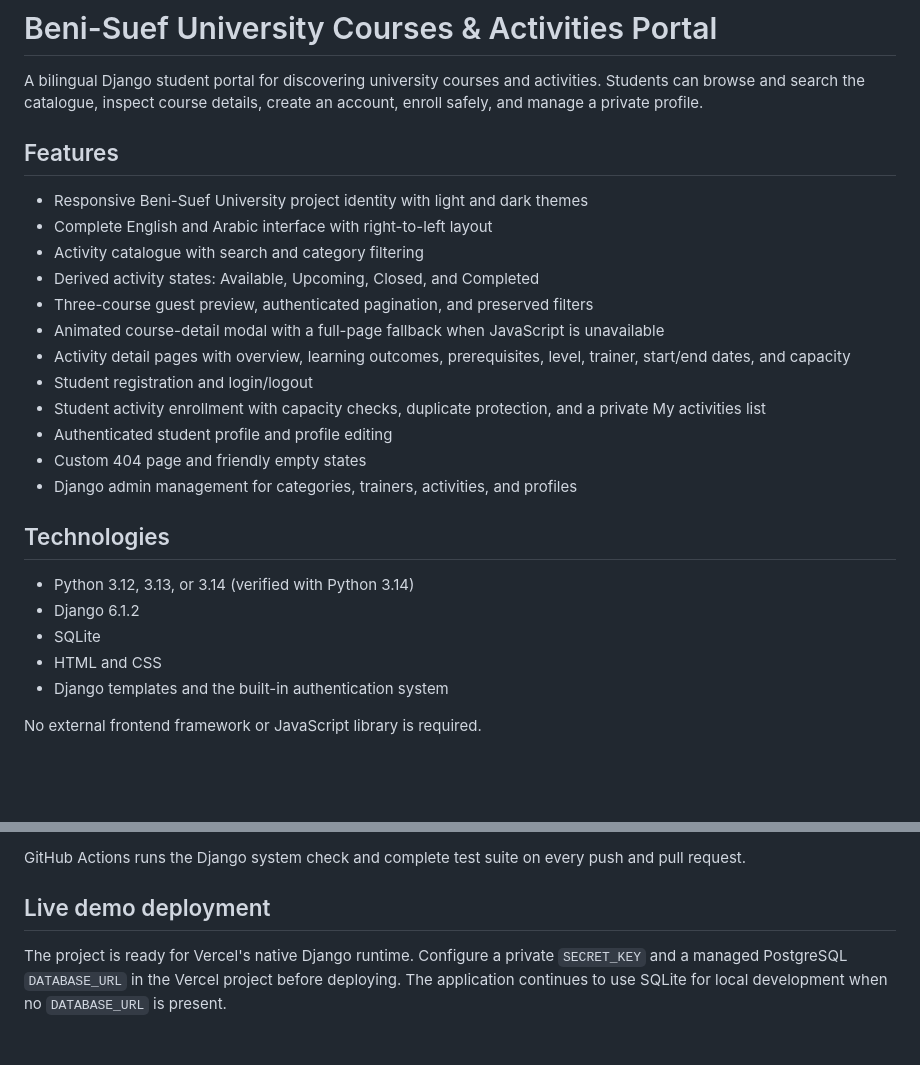
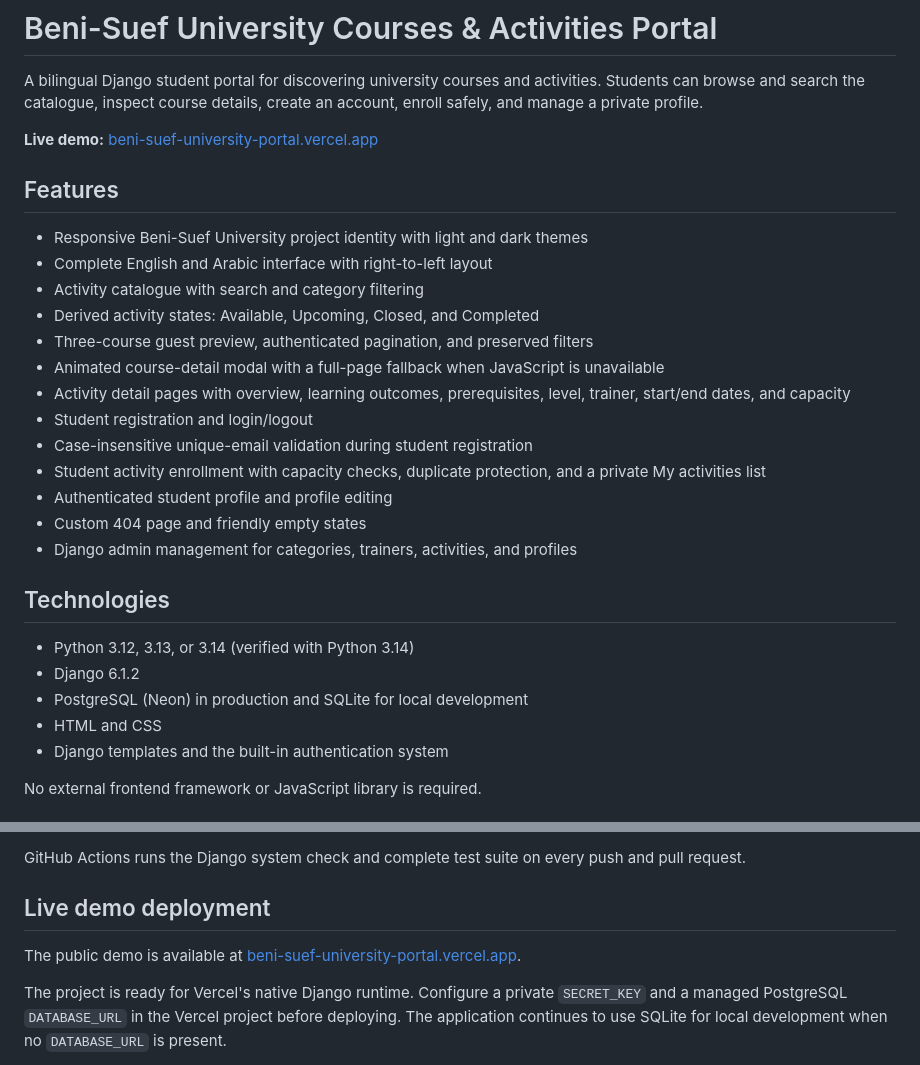
Before and after one commit to mahmoudashraf9244-cloud/beni-suef-university-portal, a Markdown page: README.md, 2 parts joined by grey strips. GitHub-like rendering; blank space fills up the shorter version.

Commit message:
Add live demo link to documentation

```diff
--- a/README.md
+++ b/README.md
@@ -1,6 +1,8 @@
 # Beni-Suef University Courses & Activities Portal
 
 A bilingual Django student portal for discovering university courses and activities. Students can browse and search the catalogue, inspect course details, create an account, enroll safely, and manage a private profile.
+
+**Live demo:** [beni-suef-university-portal.vercel.app](https://beni-suef-university-portal.vercel.app/)
 
 ## Features
 
@@ -12,6 +14,7 @@ A bilingual Django student portal for discovering university courses and activit
 - Animated course-detail modal with a full-page fallback when JavaScript is unavailable
 - Activity detail pages with overview, learning outcomes, prerequisites, level, trainer, start/end dates, and capacity
 - Student registration and login/logout
+- Case-insensitive unique-email validation during student registration
 - Student activity enrollment with capacity checks, duplicate protection, and a private My activities list
 - Authenticated student profile and profile editing
 - Custom 404 page and friendly empty states
@@ -21,7 +24,7 @@ A bilingual Django student portal for discovering university courses and activit
 
 - Python 3.12, 3.13, or 3.14 (verified with Python 3.14)
 - Django 6.1.2
-- SQLite
+- PostgreSQL (Neon) in production and SQLite for local development
 - HTML and CSS
 - Django templates and the built-in authentication system
 
@@ -185,6 +188,9 @@ GitHub Actions runs the Django system check and complete test suite on every pus
 
 ## Live demo deployment
 
+The public demo is available at
+[beni-suef-university-portal.vercel.app](https://beni-suef-university-portal.vercel.app/).
+
 The project is ready for Vercel's native Django runtime. Configure a private
 `SECRET_KEY` and a managed PostgreSQL `DATABASE_URL` in the Vercel project before
 deploying. The application continues to use SQLite for local development when no
```
